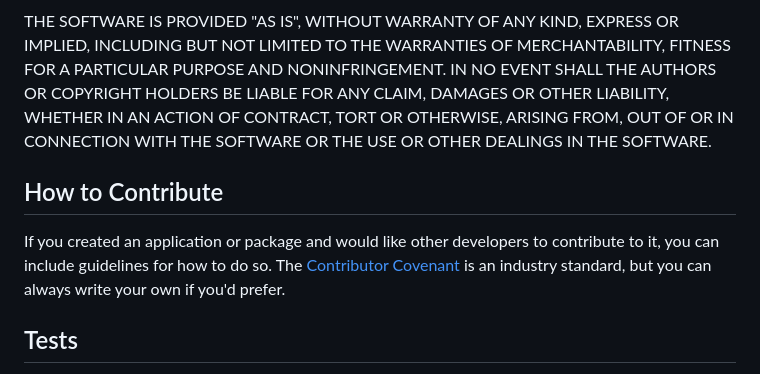
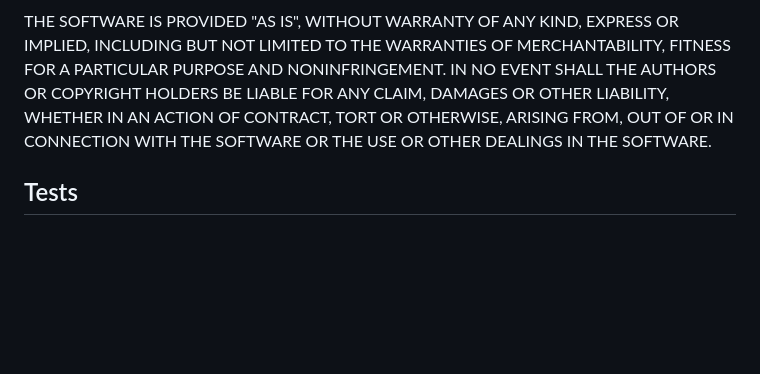
Before and after one commit to Ibigelow92/bigelow-coding-quiz, a Markdown page: README.md, the part around the change. Rendered like a GitHub page; blank space fills up the shorter version.

```diff
--- a/README.md
+++ b/README.md
@@ -46,10 +46,6 @@ LIABILITY, WHETHER IN AN ACTION OF CONTRACT, TORT OR OTHERWISE, ARISING FROM,
 OUT OF OR IN CONNECTION WITH THE SOFTWARE OR THE USE OR OTHER DEALINGS IN THE
 SOFTWARE.
 
-## How to Contribute
-
-If you created an application or package and would like other developers to contribute to it, you can include guidelines for how to do so. The [Contributor Covenant](https://www.contributor-covenant.org/) is an industry standard, but you can always write your own if you'd prefer.
-
 ## Tests
 
 To test the quiz, open the application and click "Play". This will initiate the quiz. This will bring you to the quiz page. You should see a green progress bar on the lefthand side with a timer beneath it. The timer should begin counting down from 40 seconds. If you hover over one of the answer boxes, the box should scale up slightly and display a drop-shadow. If you click a correct answer, the box should flash green momentarily and your score should increase.
```
